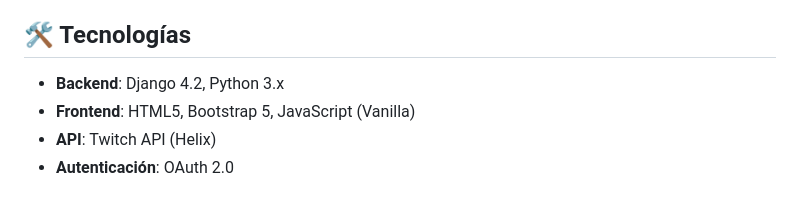
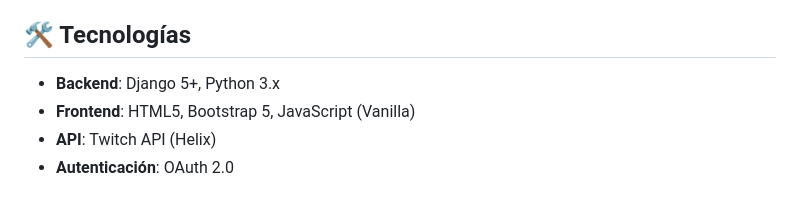
Before and after one commit to richardGonzalez-std/basicTwitchWebApp, a Markdown page: README.md, the part around the change. Rendered like a GitHub page.

```diff
--- a/README.md
+++ b/README.md
@@ -15,7 +15,7 @@ Una aplicación web Django que permite a los usuarios autenticarse con Twitch y
 
 ## 🛠️ Tecnologías
 
-- **Backend**: Django 4.2, Python 3.x
+- **Backend**: Django 5+, Python 3.x
 - **Frontend**: HTML5, Bootstrap 5, JavaScript (Vanilla)
 - **API**: Twitch API (Helix)
 - **Autenticación**: OAuth 2.0
```
